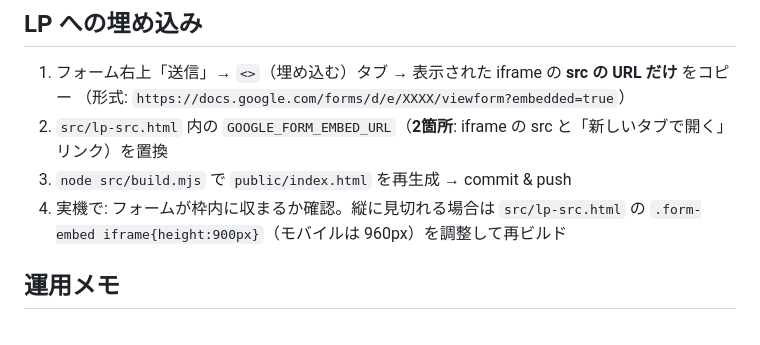
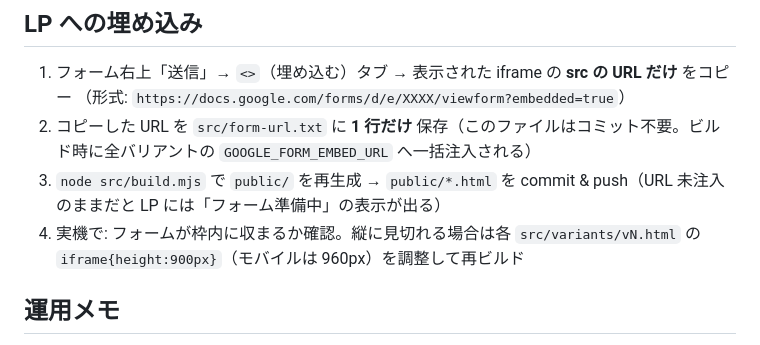
Before and after one commit to monkey999por/nuritabi-lp, a Markdown page: docs/google-form.md, the part around the change. Rendered like a GitHub page.

Commit message:
docs: google-form.md の埋め込み手順を form-url.txt 方式に更新
Co-Authored-By: Claude Fable 5 <noreply@anthropic.com>
Claude-Session: https://claude.ai/code/session_01SA47pY5yuykZxSU1v88AVR

```diff
--- a/docs/google-form.md
+++ b/docs/google-form.md
@@ -37,9 +37,9 @@
 
 1. フォーム右上「送信」→ `<>`（埋め込む）タブ → 表示された iframe の **src の URL だけ** をコピー
    （形式: `https://docs.google.com/forms/d/e/XXXX/viewform?embedded=true`）
-2. `src/lp-src.html` 内の `GOOGLE_FORM_EMBED_URL`（**2箇所**: iframe の src と「新しいタブで開く」リンク）を置換
-3. `node src/build.mjs` で `public/index.html` を再生成 → commit & push
-4. 実機で: フォームが枠内に収まるか確認。縦に見切れる場合は `src/lp-src.html` の `.form-embed iframe{height:900px}`（モバイルは 960px）を調整して再ビルド
+2. コピーした URL を `src/form-url.txt` に **1 行だけ** 保存（このファイルはコミット不要。ビルド時に全バリアントの `GOOGLE_FORM_EMBED_URL` へ一括注入される）
+3. `node src/build.mjs` で `public/` を再生成 → `public/*.html` を commit & push（URL 未注入のままだと LP には「フォーム準備中」の表示が出る）
+4. 実機で: フォームが枠内に収まるか確認。縦に見切れる場合は各 `src/variants/vN.html` の `iframe{height:900px}`（モバイルは 960px）を調整して再ビルド
 
 ## 運用メモ
 
```
